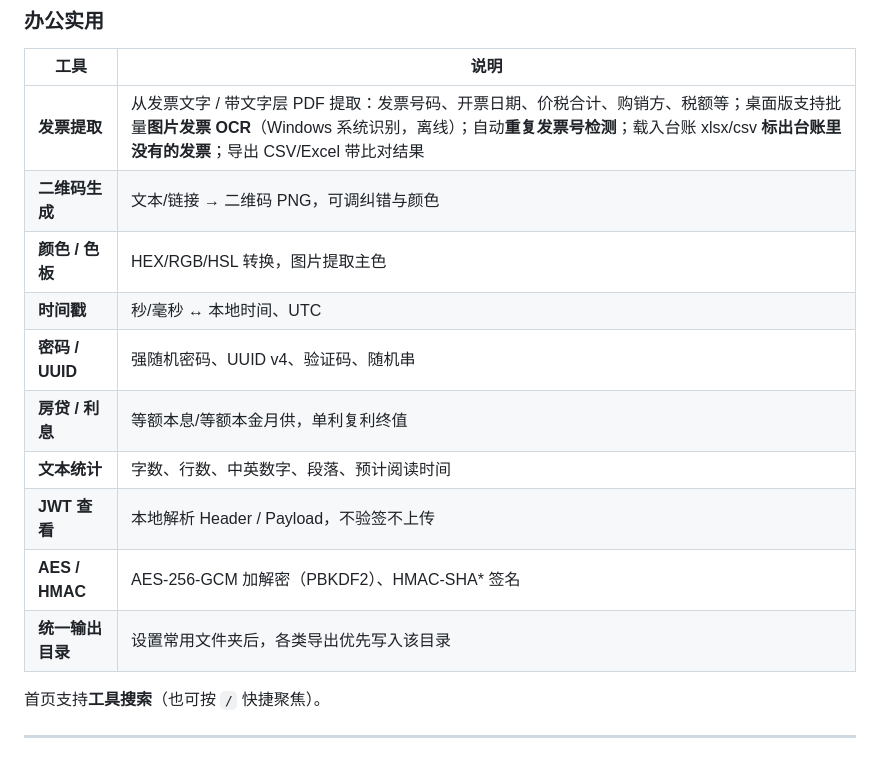
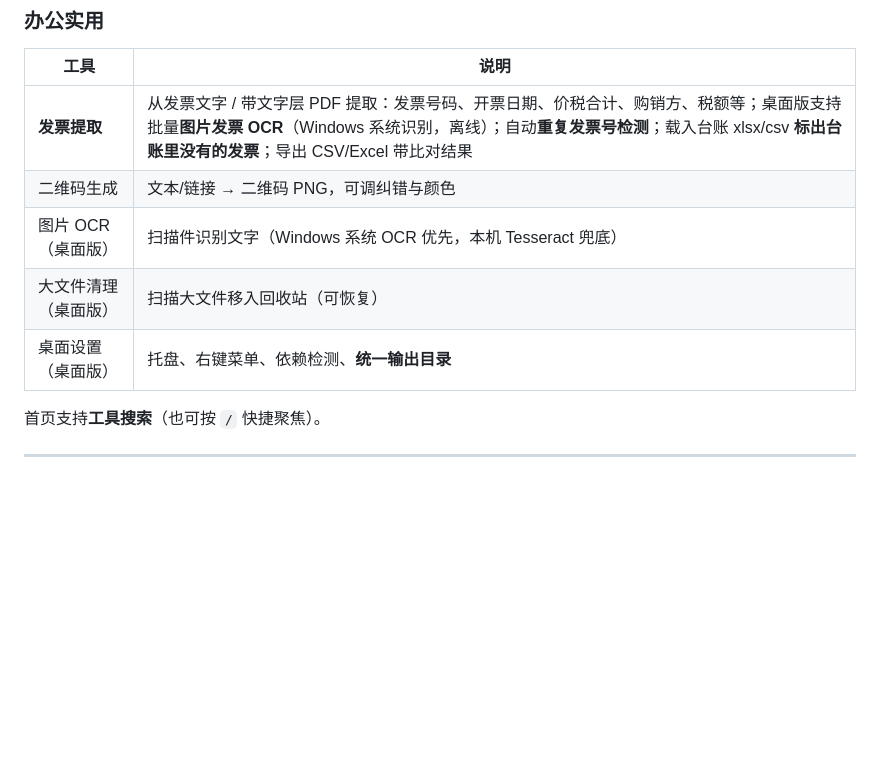
Before and after one commit to azlove2021/link-batch-downloader, a Markdown page: README.md, the part around one of its changes. Rendered like a GitHub page; blank space fills up the shorter version.

```diff
--- a/README.md
+++ b/README.md
@@ -85,15 +75,10 @@
 | 工具 | 说明 |
 |---|---|
 | **发票提取** | 从发票文字 / 带文字层 PDF 提取：发票号码、开票日期、价税合计、购销方、税额等；桌面版支持批量**图片发票 OCR**（Windows 系统识别，离线）；自动**重复发票号检测**；载入台账 xlsx/csv **标出台账里没有的发票**；导出 CSV/Excel 带比对结果 |
-| **二维码生成** | 文本/链接 → 二维码 PNG，可调纠错与颜色 |
-| **颜色 / 色板** | HEX/RGB/HSL 转换，图片提取主色 |
-| **时间戳** | 秒/毫秒 ↔ 本地时间、UTC |
-| **密码 / UUID** | 强随机密码、UUID v4、验证码、随机串 |
-| **房贷 / 利息** | 等额本息/等额本金月供，单利复利终值 |
-| **文本统计** | 字数、行数、中英数字、段落、预计阅读时间 |
-| **JWT 查看** | 本地解析 Header / Payload，不验签不上传 |
-| **AES / HMAC** | AES-256-GCM 加解密（PBKDF2）、HMAC-SHA* 签名 |
-| **统一输出目录** | 设置常用文件夹后，各类导出优先写入该目录 |
+| 二维码生成 | 文本/链接 → 二维码 PNG，可调纠错与颜色 |
+| 图片 OCR（桌面版） | 扫描件识别文字（Windows 系统 OCR 优先，本机 Tesseract 兜底） |
+| 大文件清理（桌面版） | 扫描大文件移入回收站（可恢复） |
+| 桌面设置（桌面版） | 托盘、右键菜单、依赖检测、**统一输出目录** |
 
 首页支持**工具搜索**（也可按 `/` 快捷聚焦）。
 
```
Also changed, not shown: other parts of README.md (+16 -25 lines), 改进建议.md (+9 -2 lines).
